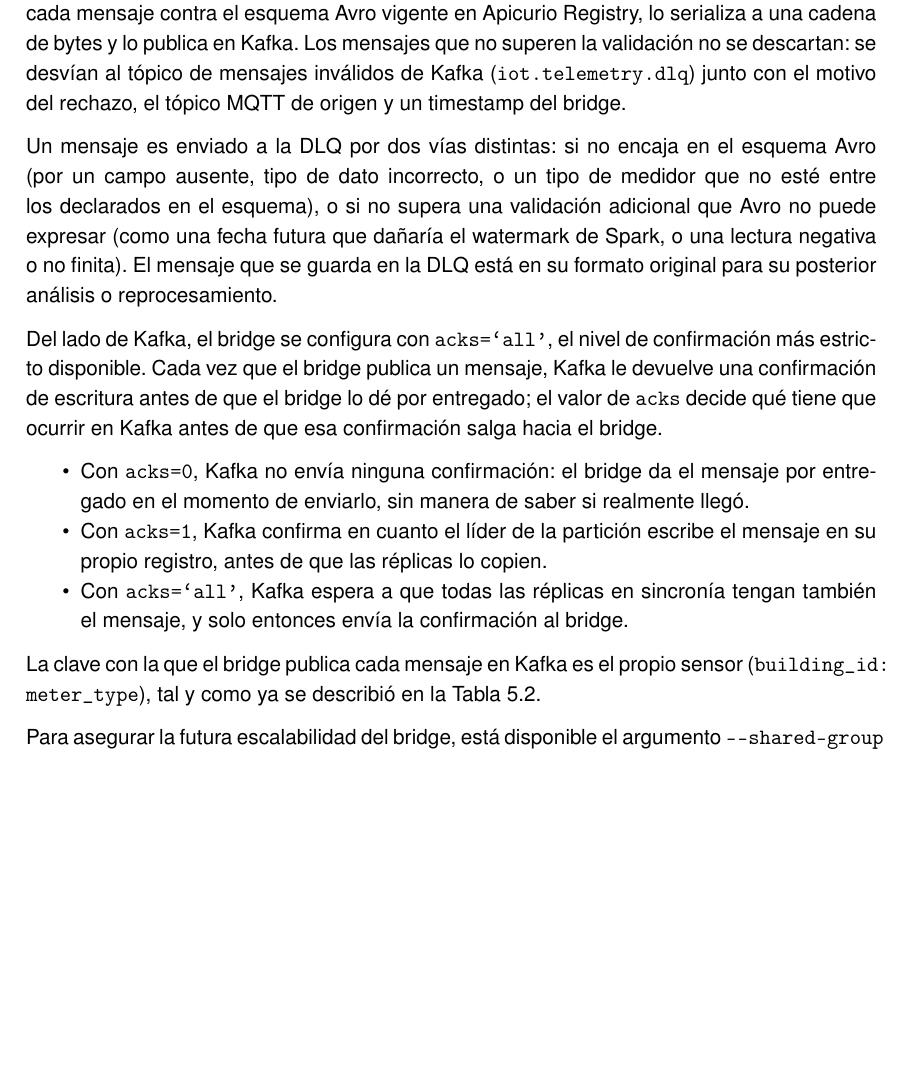
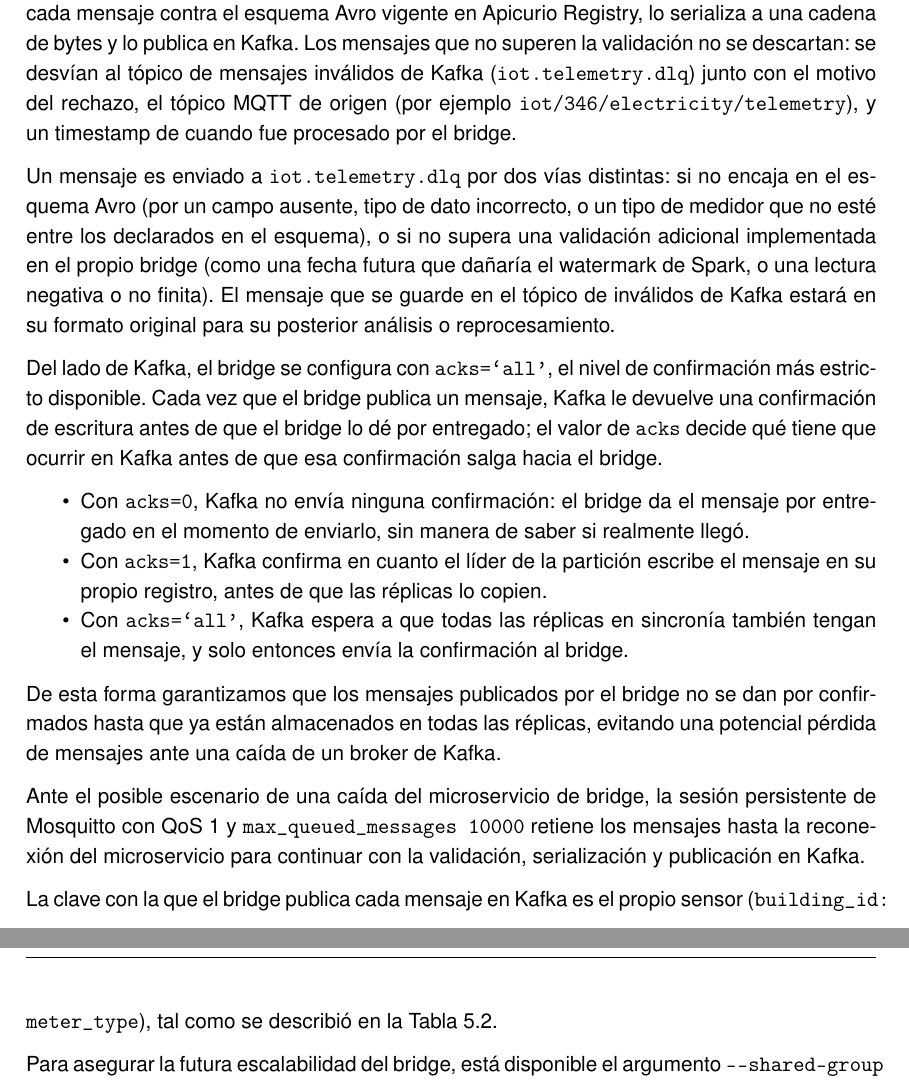
Before and after one commit to paterninausa/uea_tfm, a LaTeX document (docs/main.tex, which reads docs/capitulos/Desarrollo.tex): part of page 32 of 40 before the commit and two parts of pages 32 and 33 of 40 after it, the two joined at a grey line, cut so that both start at the same text, the shorter picture padded with empty space. Compiled offline with pdfLaTeX.

Commit message:
simplificacion del esquema

```diff
--- a/docs/capitulos/Desarrollo.tex
+++ b/docs/capitulos/Desarrollo.tex
@@ -219,22 +219,28 @@ El archivo \texttt{docker-compose.yml} comprueba el estado del contenedor con \t
 
 \subsection{Bridge MQTT \(\to\) Kafka}
 
-El bridge (\texttt{mqtt\_kafka\_bridge.py}) se suscribe a los mensajes \texttt{iot/\#} en Mosquitto, valida cada mensaje contra el esquema Avro vigente en Apicurio Registry, lo serializa a una cadena de bytes y lo publica en Kafka. Los mensajes que no superen la validación no se descartan: se desvían al tópico de mensajes inválidos de Kafka (\texttt{iot.telemetry.dlq}) junto con el motivo del rechazo, el tópico MQTT de origen y un timestamp del bridge.
+El bridge (\texttt{mqtt\_kafka\_bridge.py}) se suscribe a los mensajes \texttt{iot/\#} en Mosquitto, valida cada mensaje contra el esquema Avro vigente en Apicurio Registry, lo serializa a una cadena de bytes y lo publica en Kafka. Los mensajes que no superen la validación no se descartan: se desvían al tópico de mensajes inválidos de Kafka (\texttt{iot.telemetry.dlq}) junto con el motivo del rechazo, el tópico MQTT de origen (por ejemplo \texttt{iot/346/electricity/telemetry}), y un timestamp de cuando fue procesado por el bridge.
 
-Un mensaje es enviado a la DLQ por dos vías distintas: si no encaja en el esquema Avro (por un campo ausente, tipo de dato incorrecto, o un tipo de medidor que no esté entre los declarados en el esquema), o si no supera una validación adicional que Avro no puede expresar (como una fecha futura que dañaría el watermark de Spark, o una lectura negativa o no finita). El mensaje que se guarda en la DLQ está en su formato original para su posterior análisis o reprocesamiento.
+Un mensaje es enviado a \texttt{iot.telemetry.dlq} por dos vías distintas: si no encaja en el esquema Avro (por un campo ausente, tipo de dato incorrecto, o un tipo de medidor que no esté entre los declarados en el esquema), o si no supera una validación adicional implementada en el propio bridge (como una fecha futura que dañaría el watermark de Spark, o una lectura negativa o no finita). El mensaje que se guarde en el tópico de inválidos de Kafka estará en su formato original para su posterior análisis o reprocesamiento.
 
 Del lado de Kafka, el bridge se configura con \texttt{acks=`all'}, el nivel de confirmación más estricto disponible. Cada vez que el bridge publica un mensaje, Kafka le devuelve una confirmación de escritura antes de que el bridge lo dé por entregado; el valor de \texttt{acks} decide qué tiene que ocurrir en Kafka antes de que esa confirmación salga hacia el bridge.
 
 \begin{itemize}
   \item Con \texttt{acks=0}, Kafka no envía ninguna confirmación: el bridge da el mensaje por entregado en el momento de enviarlo, sin manera de saber si realmente llegó.
   \item Con \texttt{acks=1}, Kafka confirma en cuanto el líder de la partición escribe el mensaje en su propio registro, antes de que las réplicas lo copien.
-  \item Con \texttt{acks=`all'}, Kafka espera a que todas las réplicas en sincronía tengan también el mensaje, y solo entonces envía la confirmación al bridge.
+  \item Con \texttt{acks=`all'}, Kafka espera a que todas las réplicas en sincronía también tengan el mensaje, y solo entonces envía la confirmación al bridge.
 \end{itemize}
 
+De esta forma garantizamos que los mensajes publicados por el bridge no se dan por confirmados hasta que ya están almacenados en todas las réplicas, evitando una potencial pérdida de mensajes ante una caída de un broker de Kafka.
+
+Ante el posible escenario de una caída del microservicio de bridge, la sesión persistente de Mosquitto con QoS 1 y \texttt{max\_queued\_messages 10000} retiene los mensajes hasta la reconexión del microservicio para continuar con la validación, serialización y publicación en Kafka.
+
 La clave con la que el bridge publica cada mensaje en Kafka es el propio sensor (\texttt{building\_id:
-meter\_type}), tal y como ya se describió en la Tabla~\ref{tab:variables-hechos}.
+meter\_type}), tal como se describió en la Tabla~\ref{tab:variables-hechos}.
 
 Para asegurar la futura escalabilidad del bridge, está disponible el argumento \texttt{-{}-shared-group} que hace pedirle al broker Mosquitto que reparta los mensajes entre varias instancias del bridge en vez de duplicarlos para cada instancia por separado, por lo que este argumento permite escalar el bridge horizontalmente. Esto está pensado específicamente para su despliegue como contenedor en \texttt{docker-compose.yml}.
+
+
 
 \section{Recursos requeridos}
 En este apartado debes enumerar los recursos que has utilizado para la ejecución del proyecto (recursos técnicos, dispositivos, material de laboratorio, asistencia de expertos, etc.). Si bien, en la sección donde se describe Metodología y Herramientas empleadas, se describen en detalle las mismas, en esta sección, únicamente debes enumerarlas.
```
Also changed, not shown: docs/main.pdf, 1 other file.
